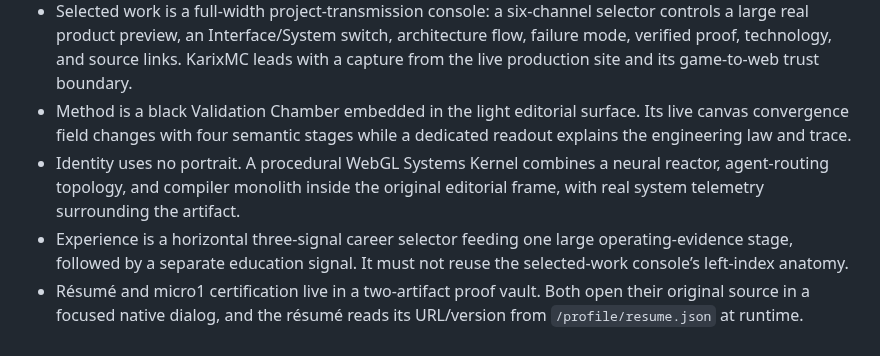
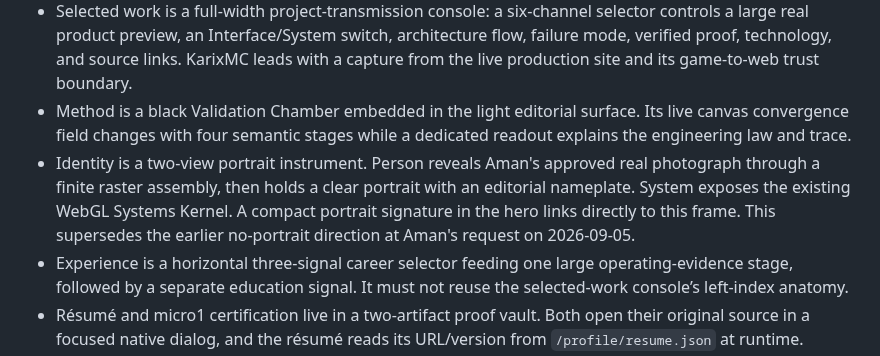
Before and after one commit to ReaperXD67/aman-kumar-ai-portfolio, a Markdown page: DESIGN.md, the part around the change. Rendered like a GitHub page.

```diff
--- a/DESIGN.md
+++ b/DESIGN.md
@@ -20,7 +20,7 @@ Cinematic intelligence interface: near-black canvas, white/graphite typography,
 - Proof moves into a gapless 12-column band below the hero (`3 + 3 + 3 + 3`) with a restrained continuous signal ticker.
 - Selected work is a full-width project-transmission console: a six-channel selector controls a large real product preview, an Interface/System switch, architecture flow, failure mode, verified proof, technology, and source links. KarixMC leads with a capture from the live production site and its game-to-web trust boundary.
 - Method is a black Validation Chamber embedded in the light editorial surface. Its live canvas convergence field changes with four semantic stages while a dedicated readout explains the engineering law and trace.
-- Identity uses no portrait. A procedural WebGL Systems Kernel combines a neural reactor, agent-routing topology, and compiler monolith inside the original editorial frame, with real system telemetry surrounding the artifact.
+- Identity is a two-view portrait instrument. Person reveals Aman's approved real photograph through a finite raster assembly, then holds a clear portrait with an editorial nameplate. System exposes the existing WebGL Systems Kernel. A compact portrait signature in the hero links directly to this frame. This supersedes the earlier no-portrait direction at Aman's request on 2026-09-05.
 - Experience is a horizontal three-signal career selector feeding one large operating-evidence stage, followed by a separate education signal. It must not reuse the selected-work console’s left-index anatomy.
 - Résumé and micro1 certification live in a two-artifact proof vault. Both open their original source in a focused native dialog, and the résumé reads its URL/version from `/profile/resume.json` at runtime.
 - Contact is a light editorial split with a real validated form that hands a pre-filled brief directly to Aman’s email client, plus visible email and phone fallbacks.
```
Also changed, not shown: AGENTS.md (+5 -2 lines), README.md (+5 -1 lines), docs/portrait-preview.png (added), 14 other files.
